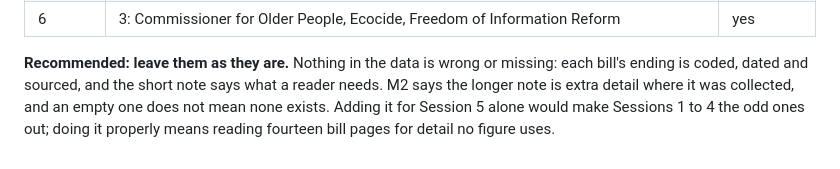
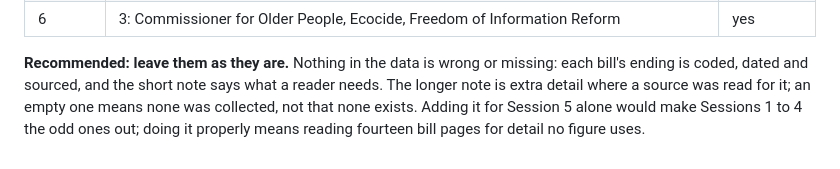
Before and after one commit to comparative-legislative-data/legislativedata, a Markdown page: docs/PHASE-2-NOTES.md, the part around the change. Drawn GitHub-style.

Commit message:
Session 5's four bills: one sentence corrected, M2 no longer says it
Co-Authored-By: Claude Opus 5 (1M context) <noreply@anthropic.com>

```diff
--- a/docs/PHASE-2-NOTES.md
+++ b/docs/PHASE-2-NOTES.md
@@ -1020,7 +1020,7 @@ Sessions 1 to 4 carry nothing more either.
 
 **Recommended: leave them as they are.** Nothing in the data is wrong or
 missing: each bill's ending is coded, dated and sourced, and the short note says
-what a reader needs. M2 says the longer note is extra detail where it was
-collected, and an empty one does not mean none exists. Adding it for Session 5
+what a reader needs. The longer note is extra detail where a source was read for
+it; an empty one means none was collected, not that none exists. Adding it for Session 5
 alone would make Sessions 1 to 4 the odd ones out; doing it properly means
 reading fourteen bill pages for detail no figure uses.
```
